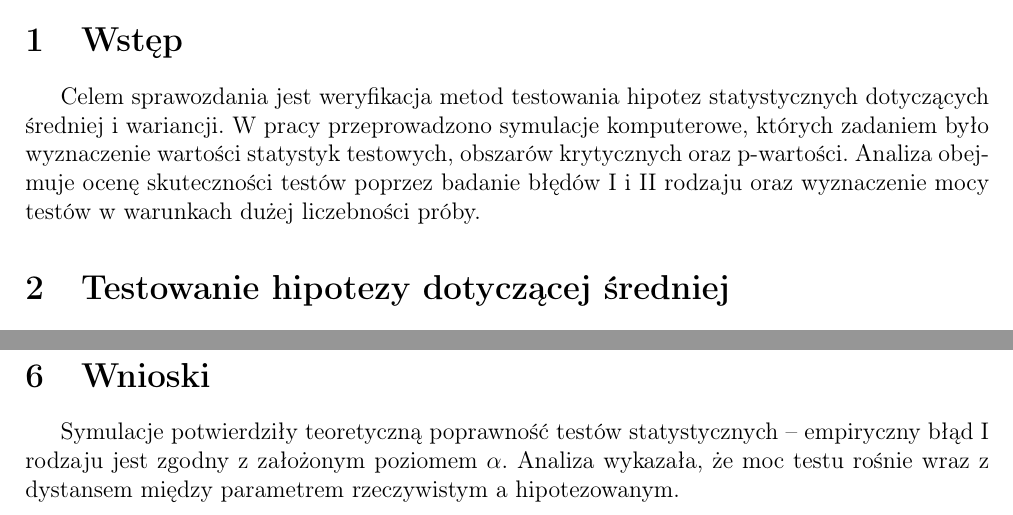
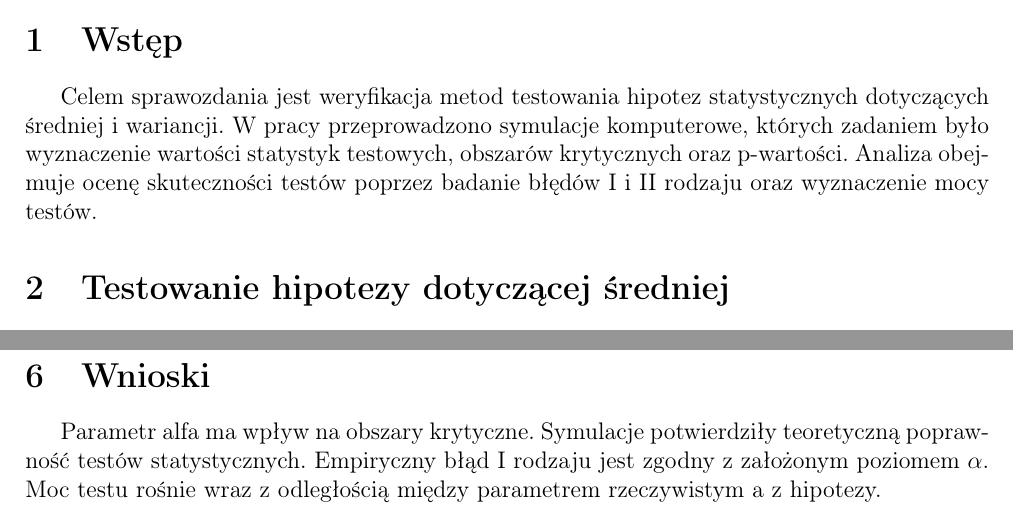
Before and after one commit to MartynaPacyna/Statystyka, a LaTeX document (raport2/spr_2.tex): two parts of pages 1 and 22 of 22, joined at a grey line, cut so that both start at the same text. Compiled offline with pdfLaTeX.

Commit message:
update Wnioski i Wstep

```diff
--- a/raport2/spr_2.tex
+++ b/raport2/spr_2.tex
@@ -22,7 +22,7 @@
 	\end{center}
 
 	\section{Wstęp}
-		Celem sprawozdania jest weryfikacja metod testowania hipotez statystycznych dotyczących średniej i wariancji. W pracy przeprowadzono symulacje komputerowe, których zadaniem było wyznaczenie wartości statystyk testowych, obszarów krytycznych oraz p-wartości. Analiza obejmuje ocenę skuteczności testów poprzez badanie błędów I i II rodzaju oraz wyznaczenie mocy testów w warunkach dużej liczebności próby.
+		Celem sprawozdania jest weryfikacja metod testowania hipotez statystycznych dotyczących średniej i wariancji. W pracy przeprowadzono symulacje komputerowe, których zadaniem było wyznaczenie wartości statystyk testowych, obszarów krytycznych oraz p-wartości. Analiza obejmuje ocenę skuteczności testów poprzez badanie błędów I i II rodzaju oraz wyznaczenie mocy testów.
 	\section{Testowanie hipotezy dotyczącej średniej}
 		W tym zadaniu należało wykorzystać dane przekazane przez prowadzącą, aby przeprowadzić testowanie hipotezy zerowej H0 : $\mu = 1.5$ przeciwko trzem hipotezom alternatywnym. Najpierw wyznaczymy wartość statystyki testowej. To taka funkcja próby, na podstawie której wnioskuje się o odrzuceniu lub nie hipotezy statystycznej. Pierwsze porównanie przeprowadzimy przez wyznaczenie hipotezy testowej. Uzyjemy statystyki testowej Z, ponieważ mamy do czynienia z próbami o rozkładzie normalnym, o dużej wielkości oraz ze znanym odchyleniem standardowym. Wyliczamy go z poniższego wzoru:
 		\begin{equation*}
@@ -509,6 +509,7 @@
 		\end{table}
 	Analiza wskazuje, że przy niewielkich różnicach między wariancją rzeczywistą a założoną, testy statystyczne często zawodzą, nie odrzucając fałszywej hipotezy zerowej. Jeśli rzeczywista wariancja tylko nieznacznie różni się od założonej, test często nie odrzuca hipotezy zerowej. Skuteczność zauważenia błędu rośnie gdy ta różnica robi się coraz większa.
 	\section{Wnioski}
-	Symulacje potwierdziły teoretyczną poprawność testów statystycznych – empiryczny błąd I rodzaju jest zgodny z założonym poziomem $\alpha$. Analiza wykazała, że moc testu rośnie wraz z dystansem między parametrem rzeczywistym a hipotezowanym.
+	Parametr alfa ma wpływ na obszary krytyczne.
+	Symulacje potwierdziły teoretyczną poprawność testów statystycznych. Empiryczny błąd I rodzaju jest zgodny z założonym poziomem $\alpha$. Moc testu rośnie wraz z odległością między parametrem rzeczywistym a z hipotezy.
 
 \end{document}
```
Also changed, not shown: raport2/spr_2.pdf, 2 other files.
